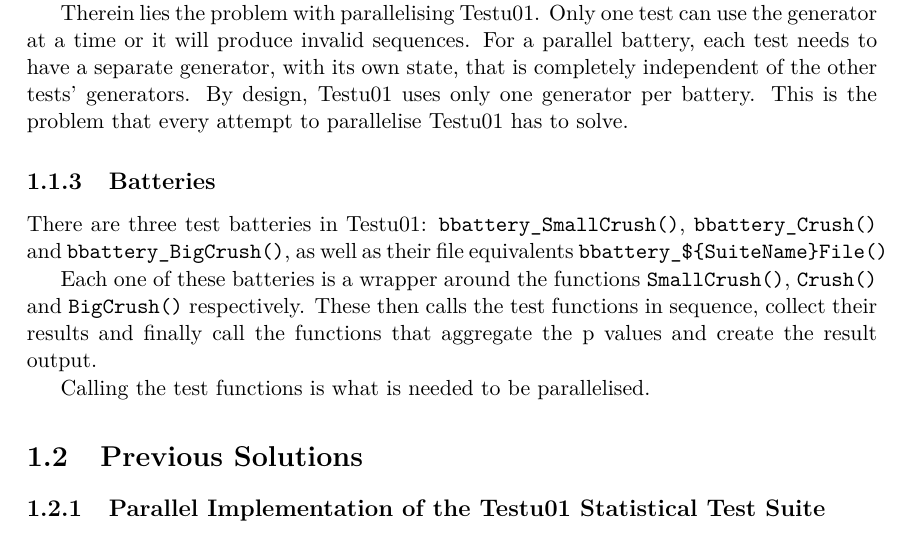
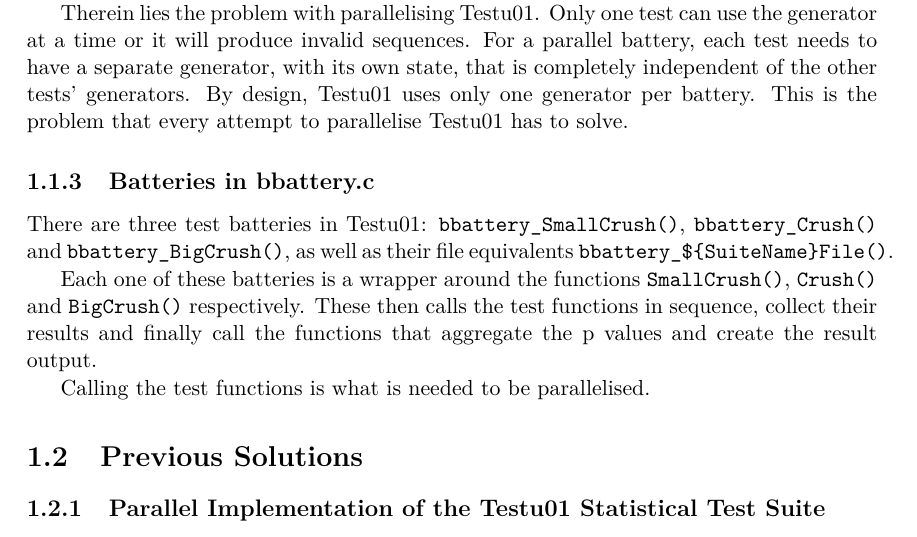
Before and after one commit to rski/beng-project-report, a LaTeX thesis (report.tex, which reads 02-research.tex): part of page 10 of 22, cut so that both start at the same text. Compiled offline with pdfLaTeX.

Commit message:
minor fixes in research

```diff
--- a/02-research.tex
+++ b/02-research.tex
@@ -60,8 +60,8 @@ It is essentially a state machine. The state s determines the next "random" numb
 
 Therein lies the problem with parallelising Testu01. Only one test can use the generator at a time or it will produce invalid sequences. For a parallel battery, each test needs to have a separate generator, with its own state, that is completely independent of the other tests' generators. By design, Testu01 uses only one generator per battery. This is the problem that every attempt to parallelise Testu01 has to solve.
 
-\subsection{Batteries}
-There are three test batteries in Testu01: \texttt{bbattery\_SmallCrush()}, \texttt{bbattery\_Crush()} and \texttt{bbattery\_BigCrush()}, as well as their file equivalents \texttt{bbattery\_\$\{SuiteName\}File()}
+\subsection{Batteries in bbattery.c}
+There are three test batteries in Testu01: \texttt{bbattery\_SmallCrush()}, \texttt{bbattery\_Crush()} and \texttt{bbattery\_BigCrush()}, as well as their file equivalents \texttt{bbattery\_\$\{SuiteName\}File()}.
 
 Each one of these batteries is a wrapper around the functions \texttt{SmallCrush()}, \texttt{Crush()} and \texttt{BigCrush()} respectively. These then calls the test functions in sequence, collect their results and finally call the functions that aggregate the p values and create the result output.
 
```
